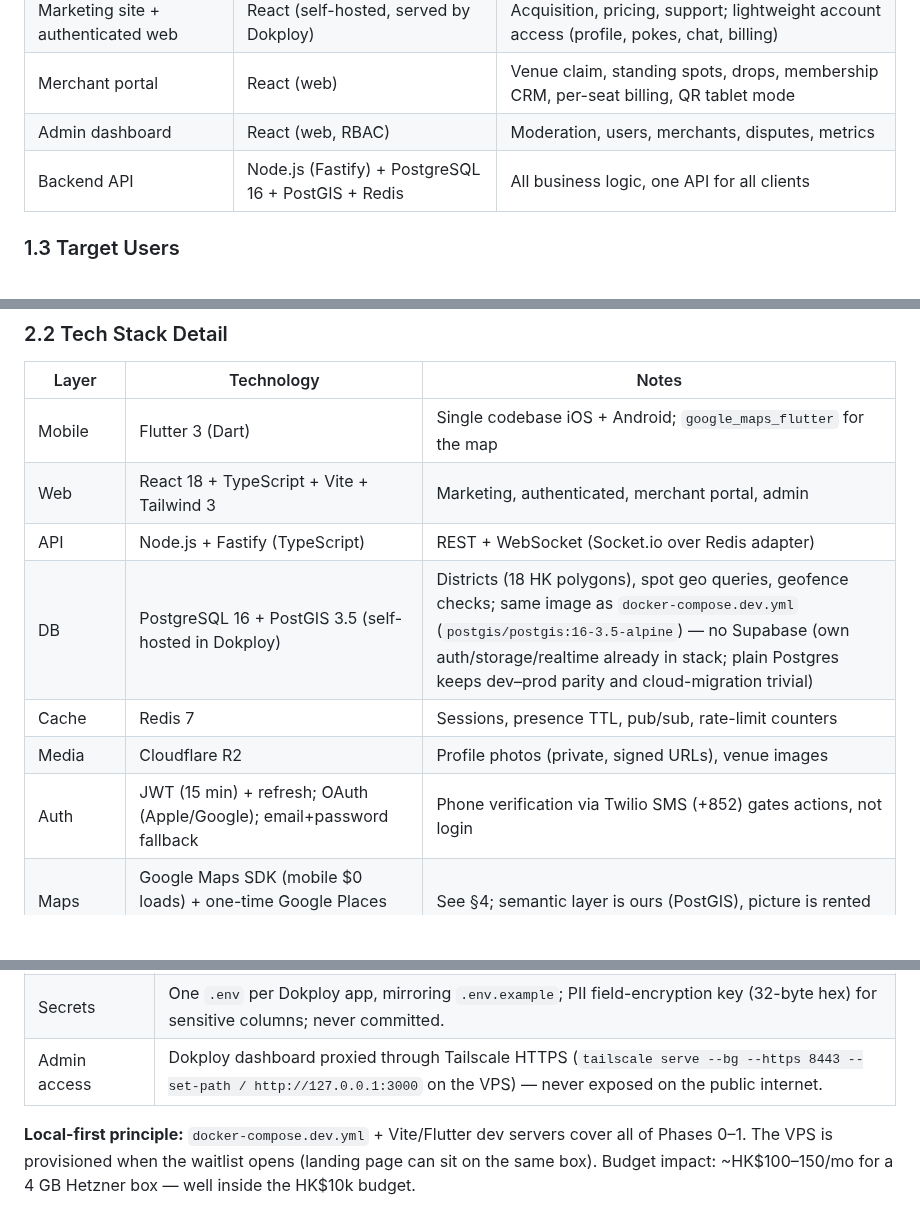
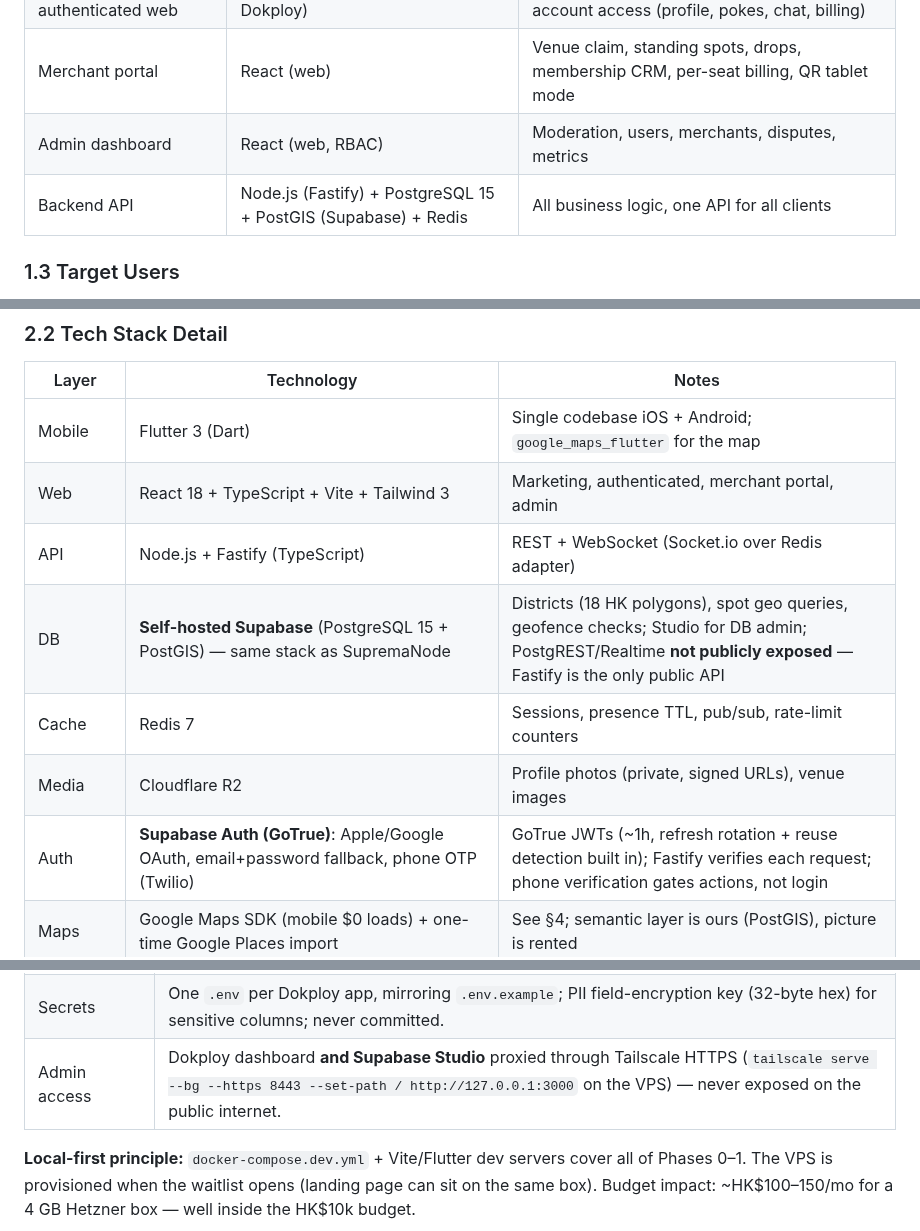
Before and after one commit to jamezun/meshpoke-app, a Markdown page: PRD.md, 3 parts joined by grey strips. Drawn GitHub-style; blank space fills up the shorter version.

```diff
--- a/PRD.md
+++ b/PRD.md
@@ -49,7 +49,7 @@ We are networking-first. Romance isn't banned; it just isn't the frame. The App
 | Marketing site + authenticated web | React (self-hosted, served by Dokploy) | Acquisition, pricing, support; lightweight account access (profile, pokes, chat, billing) |
 | Merchant portal | React (web) | Venue claim, standing spots, drops, membership CRM, per-seat billing, QR tablet mode |
 | Admin dashboard | React (web, RBAC) | Moderation, users, merchants, disputes, metrics |
-| Backend API | Node.js (Fastify) + PostgreSQL 16 + PostGIS + Redis | All business logic, one API for all clients |
+| Backend API | Node.js (Fastify) + PostgreSQL 15 + PostGIS (Supabase) + Redis | All business logic, one API for all clients |
 
 ### 1.3 Target Users
 
@@ -107,10 +107,10 @@ PostgreSQL   Redis         R2 (media)    External:
 | Mobile | Flutter 3 (Dart) | Single codebase iOS + Android; `google_maps_flutter` for the map |
 | Web | React 18 + TypeScript + Vite + Tailwind 3 | Marketing, authenticated, merchant portal, admin |
 | API | Node.js + Fastify (TypeScript) | REST + WebSocket (Socket.io over Redis adapter) |
-| DB | PostgreSQL 16 + PostGIS 3.5 (self-hosted in Dokploy) | Districts (18 HK polygons), spot geo queries, geofence checks; same image as `docker-compose.dev.yml` (`postgis/postgis:16-3.5-alpine`) — no Supabase (own auth/storage/realtime already in stack; plain Postgres keeps dev–prod parity and cloud-migration trivial) |
+| DB | **Self-hosted Supabase** (PostgreSQL 15 + PostGIS) — same stack as SupremaNode | Districts (18 HK polygons), spot geo queries, geofence checks; Studio for DB admin; PostgREST/Realtime **not publicly exposed** — Fastify is the only public API |
 | Cache | Redis 7 | Sessions, presence TTL, pub/sub, rate-limit counters |
 | Media | Cloudflare R2 | Profile photos (private, signed URLs), venue images |
-| Auth | JWT (15 min) + refresh; OAuth (Apple/Google); email+password fallback | Phone verification via Twilio SMS (+852) gates actions, not login |
+| Auth | **Supabase Auth (GoTrue)**: Apple/Google OAuth, email+password fallback, phone OTP (Twilio) | GoTrue JWTs (~1h, refresh rotation + reuse detection built in); Fastify verifies each request; phone verification gates actions, not login |
 | Maps | Google Maps SDK (mobile $0 loads) + one-time Google Places import | See §4; semantic layer is ours (PostGIS), picture is rented |
 | Payments | Stripe (web checkout + merchant billing), Apple/Google IAP via RevenueCat | Dual-channel pricing, §8; RevenueCat unifies entitlements |
 | Push | FCM + APNs | Spot confirmations, queue decisions, drops, pokes |
@@ -136,7 +136,7 @@ Same hosting pattern as the SupremaNode project: **local-first, deploy last.** B
 | Email | Inbound: Cloudflare Email Routing (free) — `info@` (general), `legal@` (legal/ToS/privacy requests), `privacy@` (PDPO data-access/rectification), `support@` (user support + bug reports) → forwarded to founder inbox. Outbound: Resend with a verified sender identity on `meshpoke.com` (receipts, verification codes, digests) — separate sending domain auth (SPF/DKIM) configured in DNS. |
 | Backups | Nightly `pg_dump` to R2 (encrypted), 30-day retention; R2 also holds user media. Restore drill once before public launch. Dokploy volumes for PG/Redis data. |
 | Secrets | One `.env` per Dokploy app, mirroring `.env.example`; PII field-encryption key (32-byte hex) for sensitive columns; never committed. |
-| Admin access | Dokploy dashboard proxied through Tailscale HTTPS (`tailscale serve --bg --https 8443 --set-path / http://127.0.0.1:3000` on the VPS) — never exposed on the public internet. |
+| Admin access | Dokploy dashboard **and Supabase Studio** proxied through Tailscale HTTPS (`tailscale serve --bg --https 8443 --set-path / http://127.0.0.1:3000` on the VPS) — never exposed on the public internet. |
 
 **Local-first principle:** `docker-compose.dev.yml` + Vite/Flutter dev servers cover all of Phases 0–1. The VPS is provisioned when the waitlist opens (landing page can sit on the same box). Budget impact: ~HK$100–150/mo for a 4 GB Hetzner box — well inside the HK$10k budget.
 
```
Also changed, not shown: other parts of PRD.md (+20 -15 lines), Business_Model.md (+1 -1 lines).
